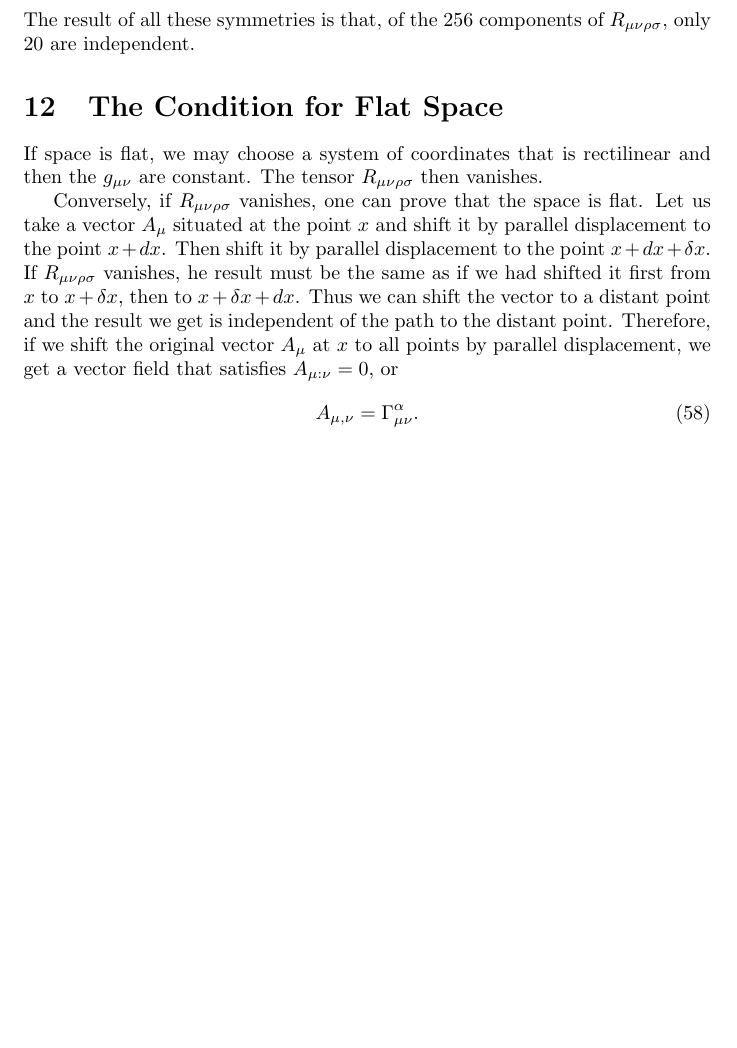
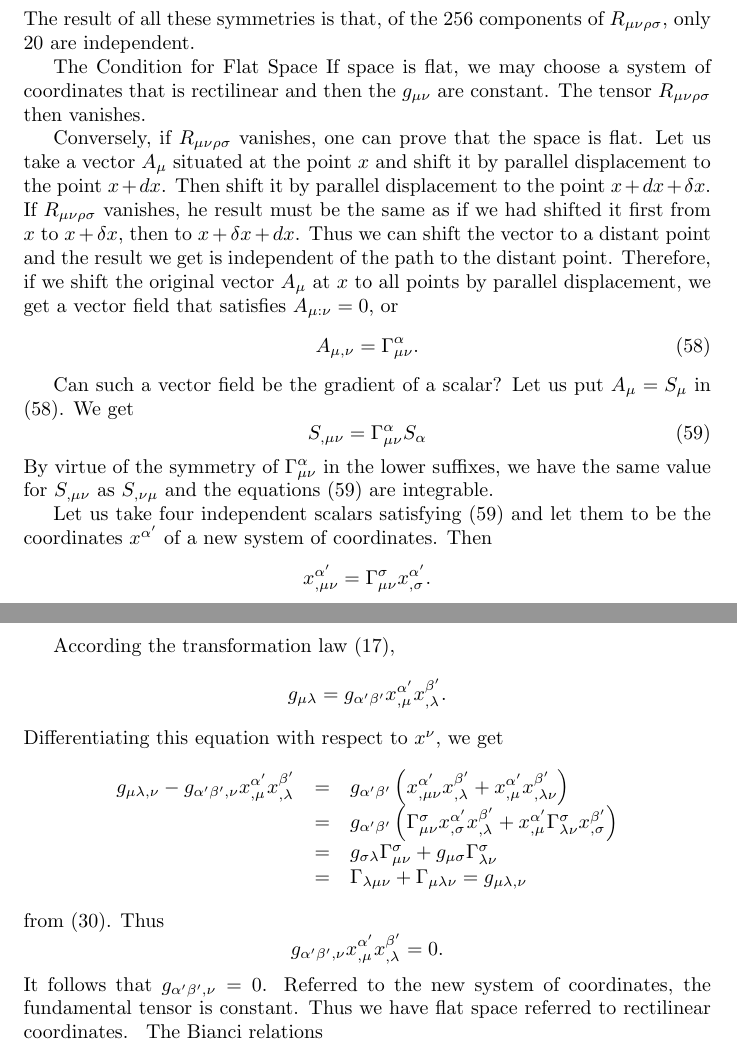
Before and after one commit to ochavoya/relativity, a LaTeX book (general_relativity.tex, which reads chapter_12.tex): part of page 18 of 18 before the commit and two parts of pages 17 and 18 of 18 after it, the two joined at a grey line, cut so that both start at the same text, the shorter picture padded with empty space. The pictures show the PDF file general_relativity.pdf that the author committed with the source.

Commit message:
finished chapter_12 and started chapter_13

```diff
--- a/chapter_12.tex
+++ b/chapter_12.tex
@@ -1,30 +1,38 @@
-If space is flat, we may choose a system of coordinates that is rectilinear and
-then the $g_{\mu\nu}$ are constant. The tensor $R_{\mu\nu\rho\sigma}$ then
-vanishes.
+If space is flat, we may choose a system of coordinates that is rectilinear and then the $g_{\mu\nu}$ are constant. The
+tensor $R_{\mu\nu\rho\sigma}$ then vanishes.
 
-Conversely, if $R_{\mu\nu\rho\sigma}$ vanishes, one can prove that the space is
-flat. Let us take a vector $A_{\mu}$ situated at the point $x$ and shift it by
-parallel displacement to the point $x+dx$. Then shift it by parallel
-displacement to the point $x+dx+\delta x$. If $R_{\mu\nu\rho\sigma}$ vanishes,
-he result must be the same as if we had shifted it first from $x$ to $x+\delta
-x$, then to $x+\delta x+ dx$. Thus we can shift the vector to a distant point
-and the result we get is independent of the path to the distant point.
-Therefore, if we shift the original vector $A_{\mu}$ at $x$ to all points by
-parallel displacement, we get a vector field that satisfies $A_{\mu:\nu}=0$, or
+Conversely, if $R_{\mu\nu\rho\sigma}$ vanishes, one can prove that the space is flat. Let us take a vector $A_{\mu}$
+situated at the point $x$ and shift it by parallel displacement to the point $x+dx$. Then shift it by parallel
+displacement to the point $x+dx+\delta x$. If $R_{\mu\nu\rho\sigma}$ vanishes, he result must be the same as if we had
+shifted it first from $x$ to $x+\delta x$, then to $x+\delta x+ dx$. Thus we can shift the vector to a distant point and
+the result we get is independent of the path to the distant point. Therefore, if we shift the original vector $A_{\mu}$
+at $x$ to all points by parallel displacement, we get a vector field that satisfies $A_{\mu:\nu}=0$, or
 \begin{equation}
  \label{ecuacion 12.1}
  A_{\mu,\nu} = \Gamma^{\alpha}_{\mu\nu}.
 \end{equation}
 
-Can such a vector field be the graident of a scalar? Let us put $A_{\mu} =
+Can such a vector field be the gradient of a scalar? Let us put $A_{\mu} =
 S_{\mu}$ in (\ref{ecuacion 12.1}). We get
 \begin{equation}
- \ref{ecuacion 12.2}
+ \label{ecuacion 12.2}
  S_{,\mu\nu} = \Gamma^{\alpha}_{\mu\nu} S_{\alpha}
 \end{equation}
-By virtue of the symmetry of $\Gamma^{\alpha}_{\mu\nu}$ in the lower suffixes,
-we have the same value for $S_{,\mu\nu}$ as $S_{,\nu\mu}$ and the equations
-(\ref{ecuacion 12.2}) are integrable.
+By virtue of the symmetry of $\Gamma^{\alpha}_{\mu\nu}$ in the lower suffixes, we have the same value for $S_{,\mu\nu}$
+as $S_{,\nu\mu}$ and the equations (\ref{ecuacion 12.2}) are integrable.
 
-Let us take four independent scalars satisfying (\ref{ecuacion 12.2}) and let
-them to be the coordinates $x^{\alpha'}$ of a new system of coordinates.
+Let us take four independent scalars satisfying (\ref{ecuacion 12.2}) and let them to be the coordinates $x^{\alpha'}$
+of a new system of coordinates. Then
+\[
+ x^{\alpha'}_{,\mu\nu} = \Gamma^{\sigma}_{\mu\nu} x^{\alpha'}_{,\sigma}.
+\]
+
+According the transformation law (\ref{ecuacion 3.7}),
+\[
+g_{\mu\lambda} = g_{\alpha'\beta'}x^{\alpha'}_{,\mu}x^{\beta'}_{,\lambda}.
+\]
+Differentiating this equation with respect to $x^{\nu}$, we get
+\[
+\begin{array}{rcl}
+ g_{\mu\lambda,\nu} - g_{\alpha'\beta',\nu}x^{\alpha'}_{,\mu}x^{\beta'}_{,\lambda} & = &
+    g_{\alpha'\beta'}\left(x^{\alpha'}_{,\mu\nu}x^{\beta'}_{,\lambda}
@@ -30,0 +48,6 @@ them to be the coordinates $x^{\alpha'}$ of a new system of coordinates.
+from (\ref{ecuacion 7.6}). Thus
+\[
+g_{\alpha'\beta',\nu}x^{\alpha'}_{,\mu}x^{\beta'}_{,\lambda} = 0.
+\]
+It follows that $g_{\alpha'\beta',\nu}=0$. Referred to the new system of coordinates, the fundamental tensor is
+constant. Thus we have flat space referred to rectilinear coordinates.
--- a/general_relativity.tex
+++ b/general_relativity.tex
@@ -27,8 +27,10 @@
 \input{chapter_09}
-\section{Covariant Differentiation}
+\chapter{Covariant Differentiation}
 \input{chapter_10}
-\section{The Curvature Tensor}
+\chapter{The Curvature Tensor}
 \input{chapter_11}
-\section{The Condition for Flat Space}
+\chapter{The Condition for Flat Space}
 \input{chapter_12}
+\chapter{The Bianci relations}
+\input{chapter_13}
 \end{document}
```
Also changed, not shown: chapter_03.tex (+1 -1 lines), chapter_13.tex (added), general_relativity.pdf, chapter_12.tex (9 more changed lines), general_relativity.tex (20 more changed lines).
